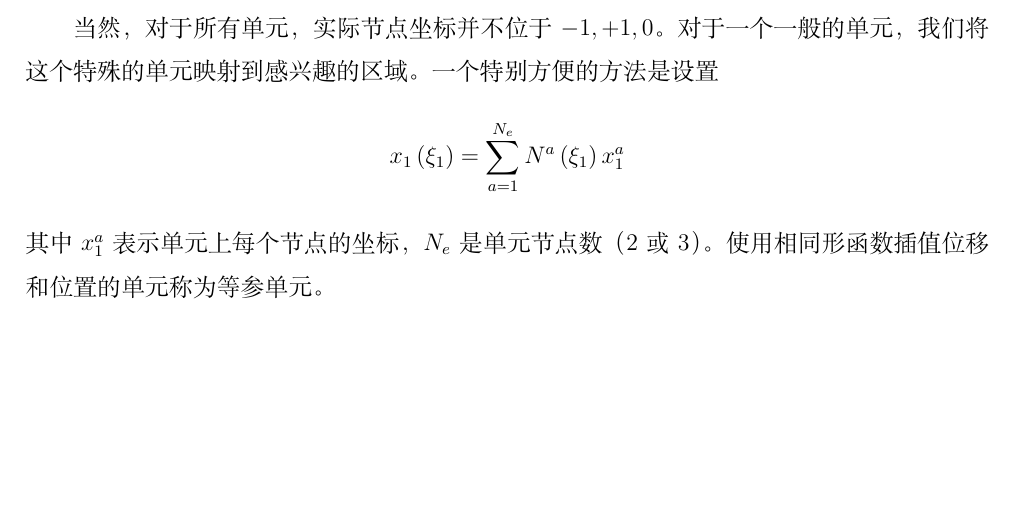
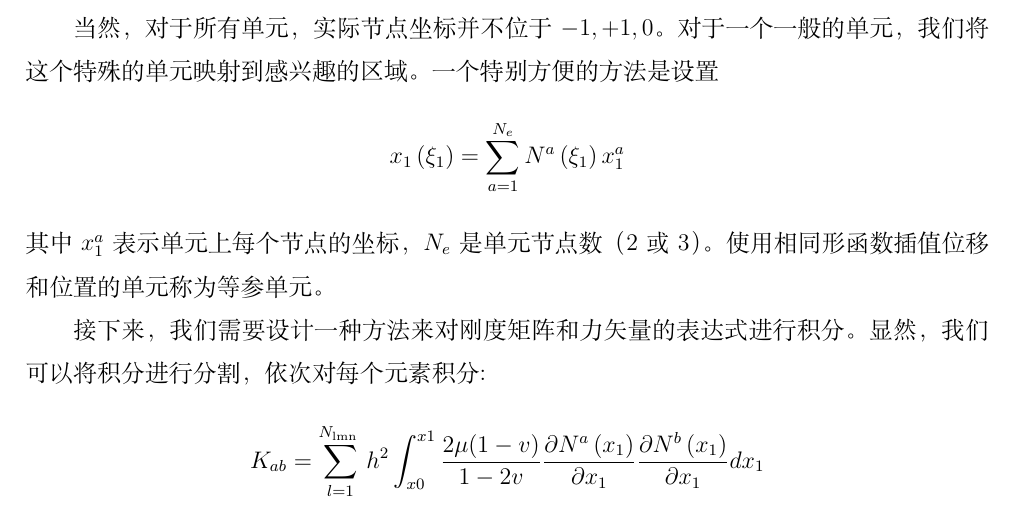
Before and after one commit to Nazorine/applied_mechanics_of_solids, a LaTeX book (tex_applied_mechanics_of_solids/manuscript.tex): part of page 6 of 7, cut so that both start at the same text, the shorter picture padded with empty space. Compiled offline with XeLaTeX.

Commit message:
翻译段落：p474 Next ... （部分）

```diff
--- a/tex_applied_mechanics_of_solids/manuscript.tex
+++ b/tex_applied_mechanics_of_solids/manuscript.tex
@@ -136,6 +136,23 @@
 \end{equation*}
 其中 $x_1^a$ 表示单元上每个节点的坐标，$N_e$ 是单元节点数（2或3）。使用相同形函数插值位移和位置的单元称为等参单元。
 
+接下来，我们需要设计一种方法来对刚度矩阵和力矢量的表达式进行积分。显然，我们可以将积分进行分割，依次对每个元素积分:
+
+\begin{equation*}
+    \begin{aligned}
+        K_{a b}=\sum_{l=1}^{N_{\text {lmn }}} h^{2} \int_{x 0}^{x 1} \frac{2 \mu(1-v)}{1-2 v} \frac{\partial N^{a}\left(x_{1}\right)}{\partial x_{1}} \frac{\partial N^{b}\left(x_{1}\right)}{\partial x_{1}} d x_{1}
+    \end{aligned}
+\end{equation*}
+
+
+% \begin{equation*}
+%     \begin{aligned}
+%
+%     \end{aligned}
+% \end{equation*}
+
+
+
 
 %
 
```
Also changed, not shown: tex_applied_mechanics_of_solids/manuscript.pdf.
